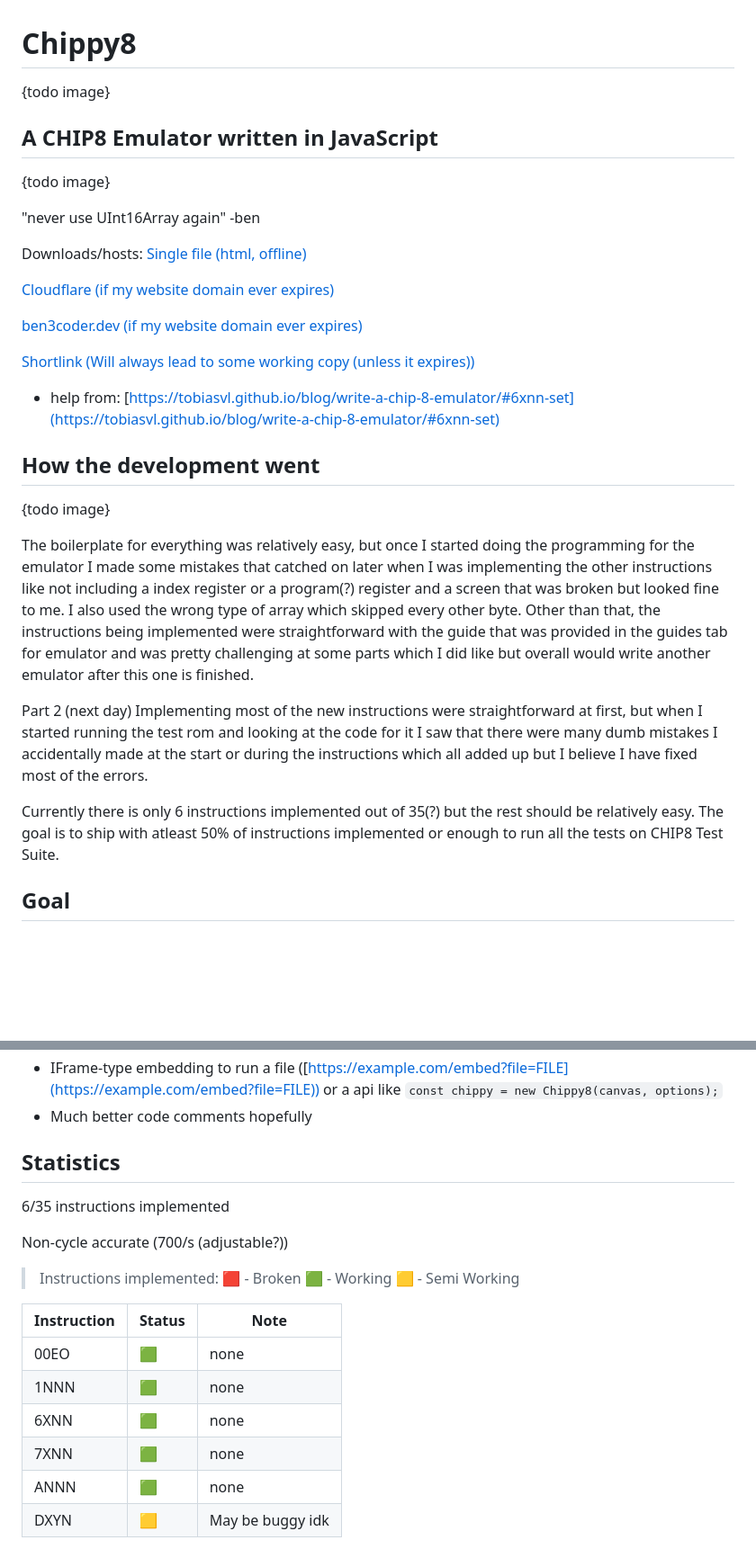
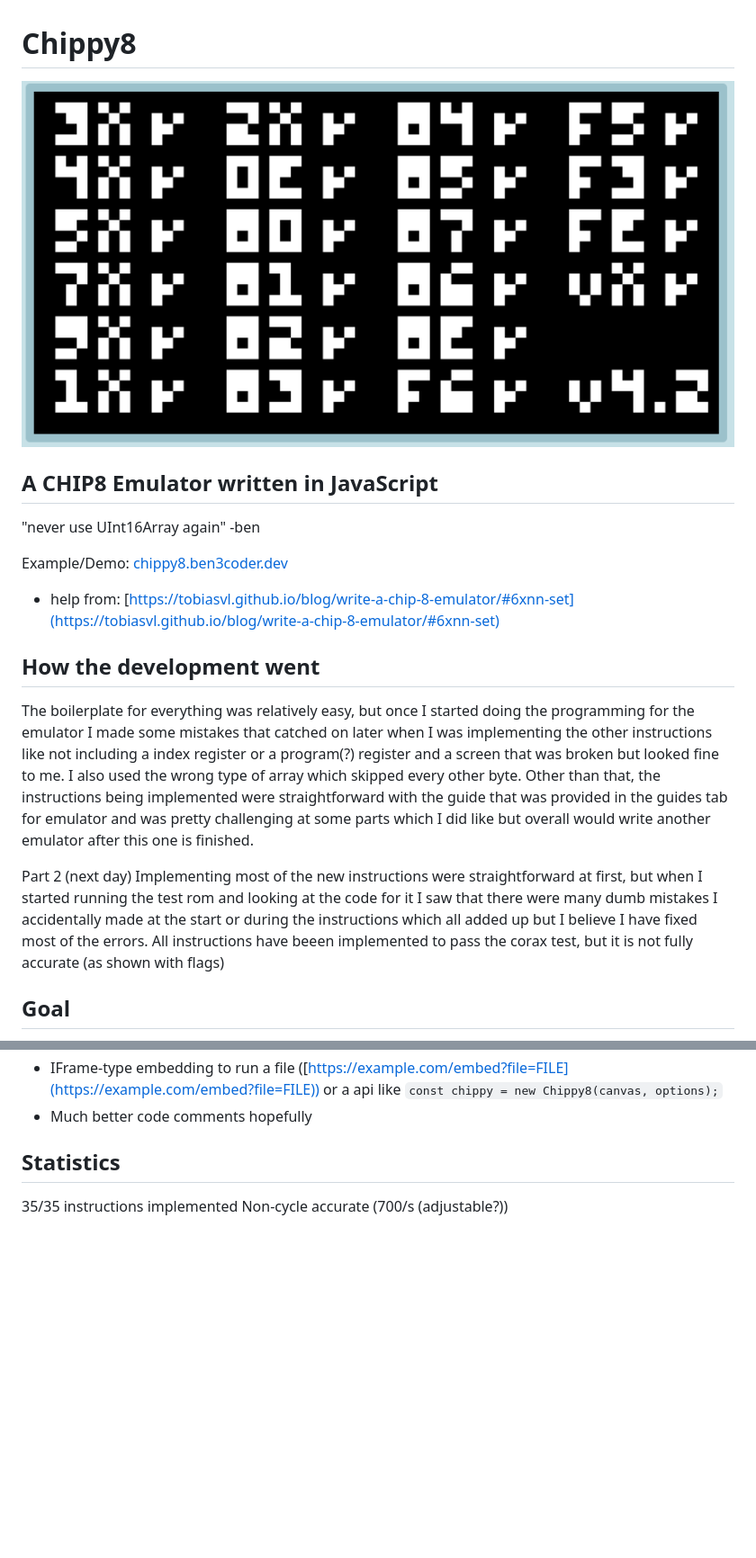
Before and after one commit to benjitran2009/Chippy8, a Markdown page: README.md, 2 parts joined by grey strips. Shown: that part at 90% size. Rendered like a GitHub page; pictures changed too: images/coraxTest.png (added); blank space fills up the shorter version.

Commit message:
added more examples did a ton of things to design wise

```diff
--- a/README.md
+++ b/README.md
@@ -1,27 +1,17 @@
 # Chippy8
 
-{todo image}
+![Image of Chippy8 passing all the tests for the Corax+ Test](./images/coraxTest.png)
 
 ## A CHIP8 Emulator written in JavaScript
 
-{todo image}
-
 "never use UInt16Array again" -ben
 
-Downloads/hosts:
-[Single file (html, offline)](https://example.com)
-
-[Cloudflare (if my website domain ever expires)](https://example.com)
-
-[ben3coder.dev (if my website domain ever expires)](https://example.com)
-
-[Shortlink (Will always lead to some working copy (unless it expires))](https://example.com)
+Example/Demo:
+[chippy8.ben3coder.dev](https://chippy8.ben3coder.dev)
 
 - help from: [https://tobiasvl.github.io/blog/write-a-chip-8-emulator/#6xnn-set](https://tobiasvl.github.io/blog/write-a-chip-8-emulator/#6xnn-set)
 
 ## How the development went
-
-{todo image}
 
 The boilerplate for everything was relatively easy, but once I started doing the programming for the emulator I made some mistakes that
 catched on later when I was implementing the other instructions like not including a index register or a program(?) register and a screen
@@ -32,9 +22,7 @@ which I did like but overall would write another emulator after this one is fini
 Part 2 (next day)
 Implementing most of the new instructions were straightforward at first, but when I started running the test rom and looking at the code for it I saw that there were
 many dumb mistakes I accidentally made at the start or during the instructions which all added up but I believe I have fixed most of the errors.
-
-Currently there is only 6 instructions implemented out of 35(?) but the rest should be relatively easy.
-The goal is to ship with atleast 50% of instructions implemented or enough to run all the tests on CHIP8 Test Suite.
+All instructions have beeen implemented to pass the corax test, but it is not fully accurate (as shown with flags)
 
 ## Goal
 
@@ -48,20 +36,5 @@ The goal is to ship with atleast 50% of instructions implemented or enough to ru
 
 ## Statistics
 
-6/35 instructions implemented
-
+35/35 instructions implemented
 Non-cycle accurate (700/s (adjustable?))
-
-> Instructions implemented:
-> 🟥 - Broken
-> 🟩 - Working
-> 🟨 - Semi Working
-
-| Instruction | Status | Note |
-| -- | -- | -- |
-| 00EO | 🟩 | none |
-| 1NNN | 🟩 | none |
-| 6XNN | 🟩 | none |
-| 7XNN | 🟩 | none |
-| ANNN | 🟩 | none |
-| DXYN | 🟨 | May be buggy idk |
```
Also changed, not shown: 11 other files.
